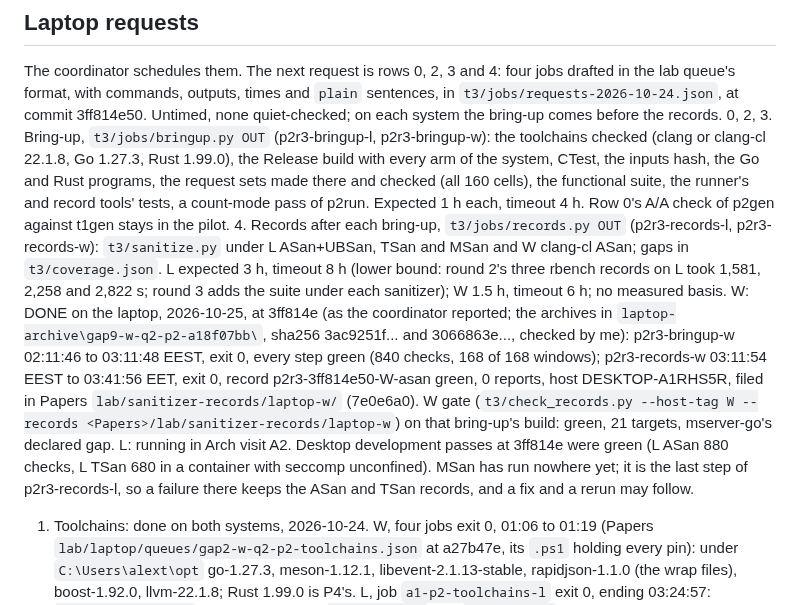
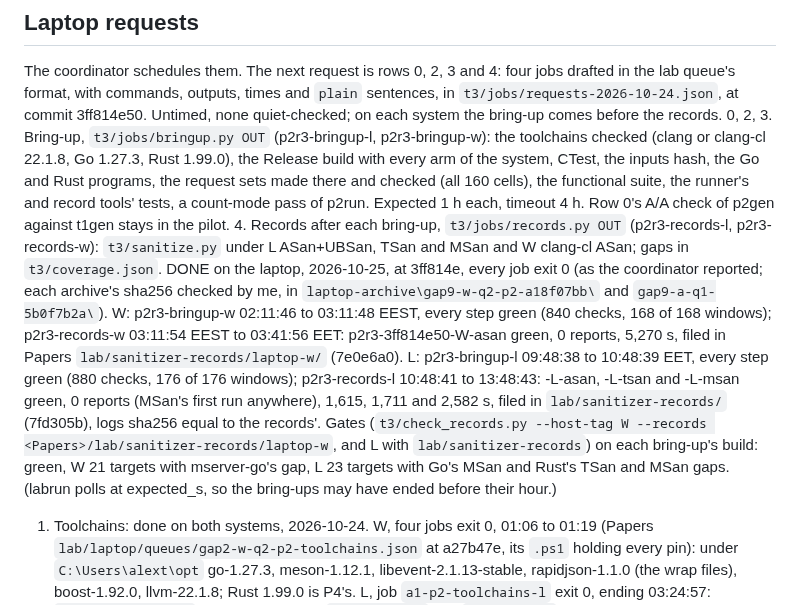
Before and after one commit to Alex-Tsvetanov/paper-typed-routing, a Markdown page: STATE.md, the part around the change. GitHub-like rendering.

Commit message:
docs(round3): Arch bring-up and the three L records green at 3ff814e; both gates green [skip ci]

```diff
--- a/STATE.md
+++ b/STATE.md
@@ -126,18 +126,18 @@ at commit 3ff814e50. Untimed, none quiet-checked; on each system the bring-up co
    Expected 1 h each, timeout 4 h. Row 0's A/A check of p2gen against t1gen stays in the pilot.
 4. Records after each bring-up, `t3/jobs/records.py OUT` (p2r3-records-l, p2r3-records-w):
    `t3/sanitize.py` under L ASan+UBSan, TSan and MSan and W clang-cl ASan; gaps in `t3/coverage.json`.
-   L expected 3 h, timeout 8 h (lower bound: round 2's three rbench records on L took 1,581, 2,258 and
-   2,822 s; round 3 adds the suite under each sanitizer); W 1.5 h, timeout 6 h; no measured basis.
-   W: DONE on the laptop, 2026-10-25, at 3ff814e (as the coordinator reported; the archives in
-   `laptop-archive\gap9-w-q2-p2-a18f07bb\`, sha256 3ac9251f... and 3066863e..., checked by me):
-   p2r3-bringup-w 02:11:46 to 03:11:48 EEST, exit 0, every step green (840 checks, 168 of 168
-   windows); p2r3-records-w 03:11:54 EEST to 03:41:56 EET, exit 0, record p2r3-3ff814e50-W-asan
-   green, 0 reports, host DESKTOP-A1RHS5R, filed in Papers `lab/sanitizer-records/laptop-w/` (7e0e6a0).
-   W gate (`t3/check_records.py --host-tag W --records <Papers>/lab/sanitizer-records/laptop-w`) on
-   that bring-up's build: green, 21 targets, mserver-go's declared gap. L: running in Arch visit A2.
-   Desktop development passes at 3ff814e were green (L ASan 880 checks, L TSan 680 in a container
-   with seccomp unconfined). MSan has run nowhere yet; it is the last step of p2r3-records-l, so a
-   failure there keeps the ASan and TSan records, and a fix and a rerun may follow.
+   DONE on the laptop, 2026-10-25, at 3ff814e, every job exit 0 (as the coordinator reported; each
+   archive's sha256 checked by me, in `laptop-archive\gap9-w-q2-p2-a18f07bb\` and `gap9-a-q1-5b0f7b2a\`).
+   W: p2r3-bringup-w 02:11:46 to 03:11:48 EEST, every step green (840 checks, 168 of 168 windows);
+   p2r3-records-w 03:11:54 EEST to 03:41:56 EET: p2r3-3ff814e50-W-asan green, 0 reports, 5,270 s,
+   filed in Papers `lab/sanitizer-records/laptop-w/` (7e0e6a0). L: p2r3-bringup-l 09:48:38 to
+   10:48:39 EET, every step green (880 checks, 176 of 176 windows); p2r3-records-l 10:48:41 to
+   13:48:43: -L-asan, -L-tsan and -L-msan green, 0 reports (MSan's first run anywhere), 1,615, 1,711
+   and 2,582 s, filed in `lab/sanitizer-records/` (7fd305b), logs sha256 equal to the records'.
+   Gates (`t3/check_records.py --host-tag W --records <Papers>/lab/sanitizer-records/laptop-w`, and
+   L with `lab/sanitizer-records`) on each bring-up's build: green, W 21 targets with mserver-go's
+   gap, L 23 targets with Go's MSan and Rust's TSan and MSan gaps. (labrun polls at expected_s, so
+   the bring-ups may have ended before their hour.)
 1. Toolchains: done on both systems, 2026-10-24. W, four jobs exit 0, 01:06 to 01:19 (Papers
    `lab/laptop/queues/gap2-w-q2-p2-toolchains.json` at a27b47e, its `.ps1` holding every pin): under
    `C:\Users\alext\opt` go-1.27.3, meson-1.12.1, libevent-2.1.13-stable, rapidjson-1.1.0 (the wrap
```
